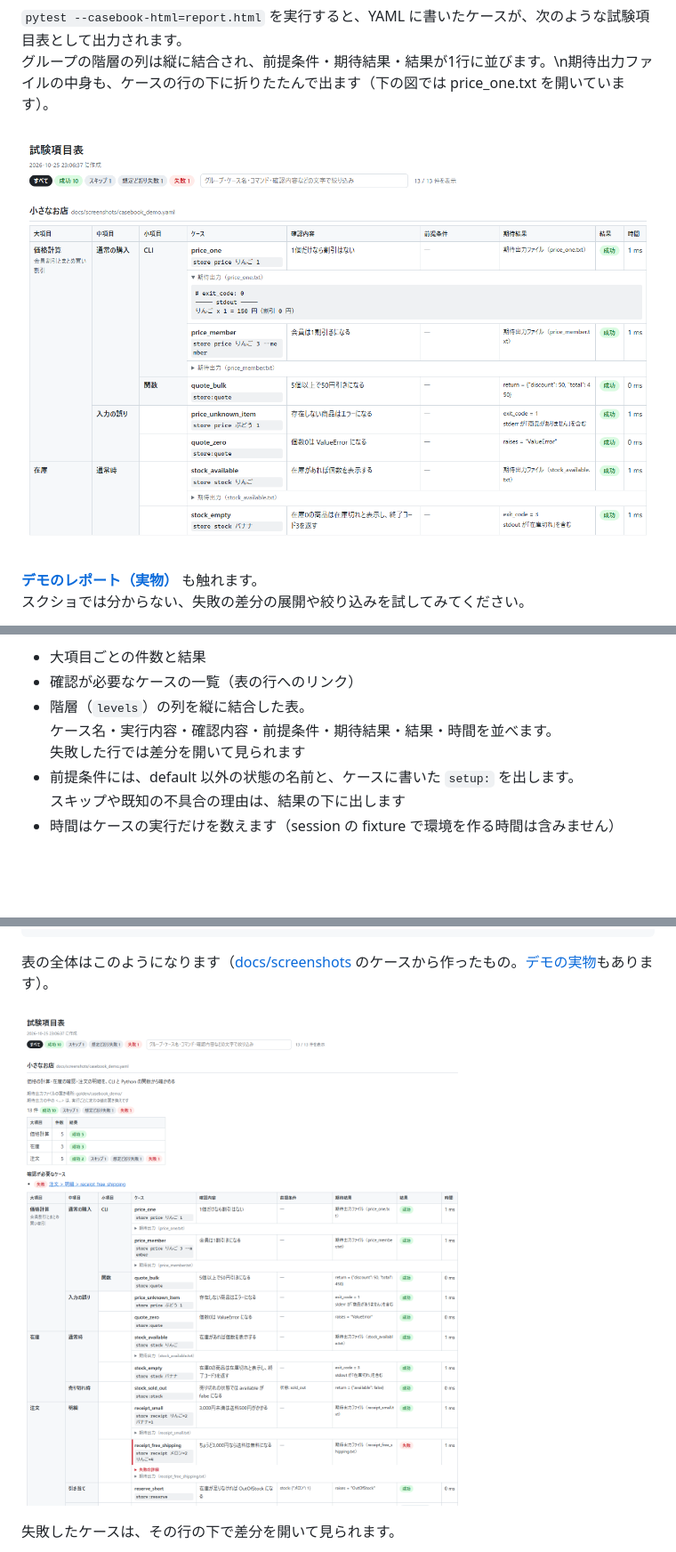
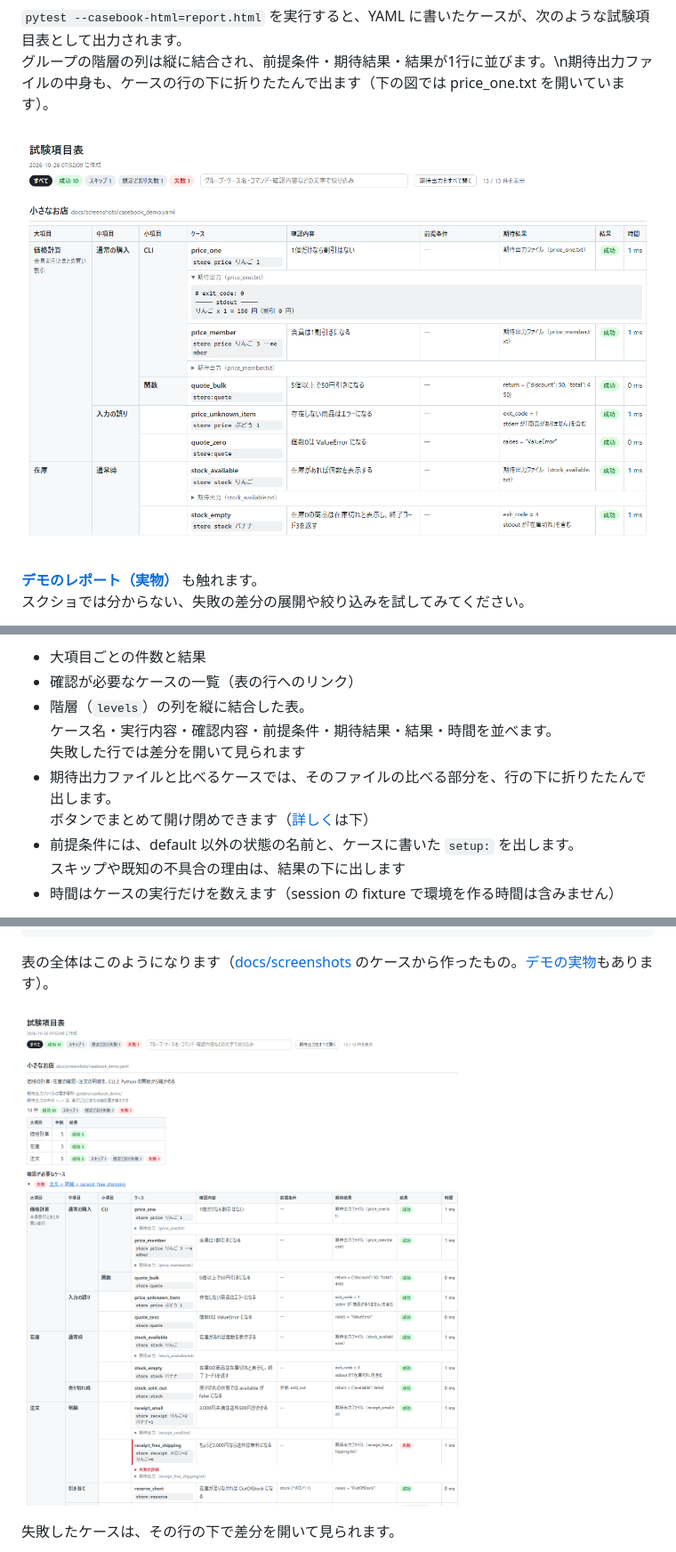
Before and after one commit to gyuro-dev/pytest-casebook, a Markdown page: README.ja.md, 3 parts joined by grey strips. Shown at 89% size. GitHub-like rendering; pictures changed too: docs/images/report-overview.png, docs/images/report-top.png; blank space fills up the shorter version.

```diff
--- a/README.ja.md
+++ b/README.ja.md
@@ -206,6 +206,8 @@ casebook_lang = "ja"
 - 階層（`levels`）の列を縦に結合した表。\
   ケース名・実行内容・確認内容・前提条件・期待結果・結果・時間を並べます。\
   失敗した行では差分を開いて見られます
+- 期待出力ファイルと比べるケースでは、そのファイルの比べる部分を、行の下に折りたたんで出します。\
+  ボタンでまとめて開け閉めできます（[詳しく](#レポートの期待出力の中身)は下）
 - 前提条件には、default 以外の状態の名前と、ケースに書いた `setup:` を出します。\
   スキップや既知の不具合の理由は、結果の下に出します
 - 時間はケースの実行だけを数えます（session の fixture で環境を作る時間は含みません）
```
Also changed, not shown: other parts of README.ja.md (+2 -0 lines), README.md (+3 -0 lines), docs/images/report-overview-en.png, docs/images/report-top-en.png.
